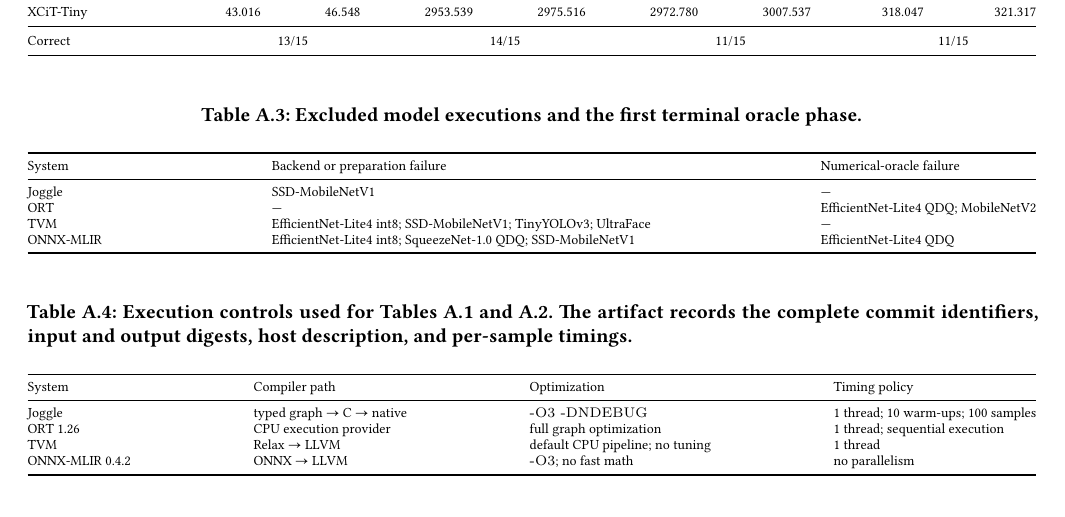
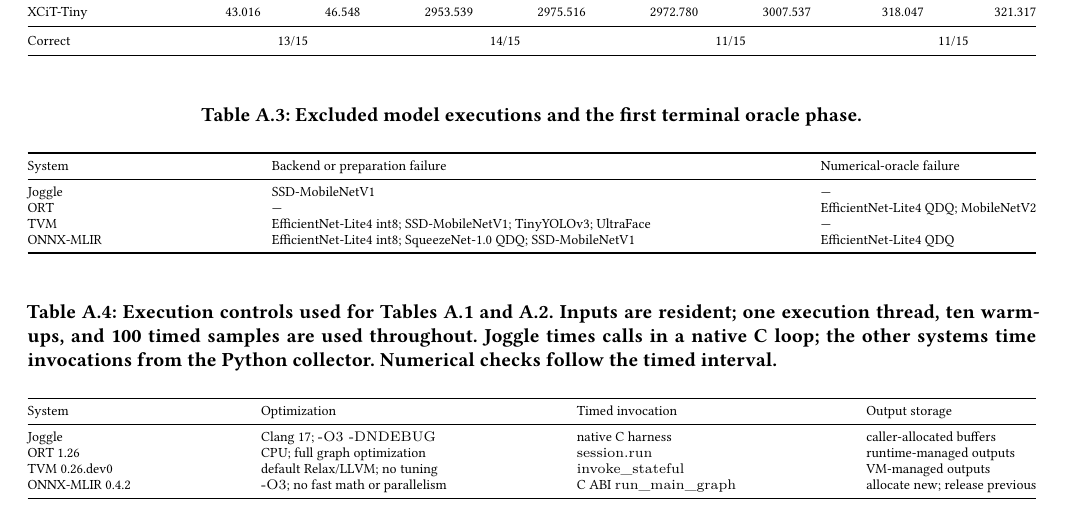
Before and after one commit to lancerstadium/joggle, a LaTeX paper (paper/supplement.tex, which reads paper/sections/appendix-model-data.tex): part of page 2 of 12, cut so that both start at the same text. Compiled offline with XeLaTeX.

Commit message:
paper: specify execution platform and native timing boundaries

```diff
--- a/paper/sections/appendix-model-data.tex
+++ b/paper/sections/appendix-model-data.tex
@@ -60,20 +60,22 @@
 
 \begin{table}[!htbp]
   \caption{Execution controls used for Tables~\ref{tab:operator-data}
-  and~\ref{tab:model-data}. The artifact records the complete commit identifiers,
-  input and output digests, host description, and per-sample timings.}
+  and~\ref{tab:model-data}. Inputs are resident; one execution thread, ten
+  warm-ups, and 100 timed samples are used throughout. Joggle times calls in a
+  native C loop; the other systems time invocations from the Python collector.
+  Numerical checks follow the timed interval.}
   \label{tab:execution-controls}
   \centering
   \scriptsize
   \setlength{\tabcolsep}{5pt}
   \begin{tabular*}{\textwidth}{@{\extracolsep{\fill}}llll@{}}
     \toprule
-    System & Compiler path & Optimization & Timing policy \\
+    System & Optimization & Timed invocation & Output storage \\
     \midrule
-    Joggle & typed graph $\rightarrow$ C $\rightarrow$ native & \texttt{-O3 -DNDEBUG} & 1 thread; 10 warm-ups; 100 samples \\
-    ORT 1.26 & CPU execution provider & full graph optimization & 1 thread; sequential execution \\
-    TVM & Relax $\rightarrow$ LLVM & default CPU pipeline; no tuning & 1 thread \\
-    ONNX-MLIR 0.4.2 & ONNX $\rightarrow$ LLVM & \texttt{-O3}; no fast math & no parallelism \\
+    Joggle & Clang 17; \texttt{-O3 -DNDEBUG} & native C harness & caller-allocated buffers \\
+    ORT 1.26 & CPU; full graph optimization & \texttt{session.run} & runtime-managed outputs \\
+    TVM 0.26.dev0 & default Relax/LLVM; no tuning & \texttt{invoke\_stateful} & VM-managed outputs \\
+    ONNX-MLIR 0.4.2 & \texttt{-O3}; no fast math or parallelism & C ABI \texttt{run\_main\_graph} & allocate new; release previous \\
     \bottomrule
   \end{tabular*}
 \end{table}
```
Also changed, not shown: paper/SUBMISSION.md (+6 -0 lines), paper/sections/04-evaluation.tex (+10 -0 lines), paper/README.md.
